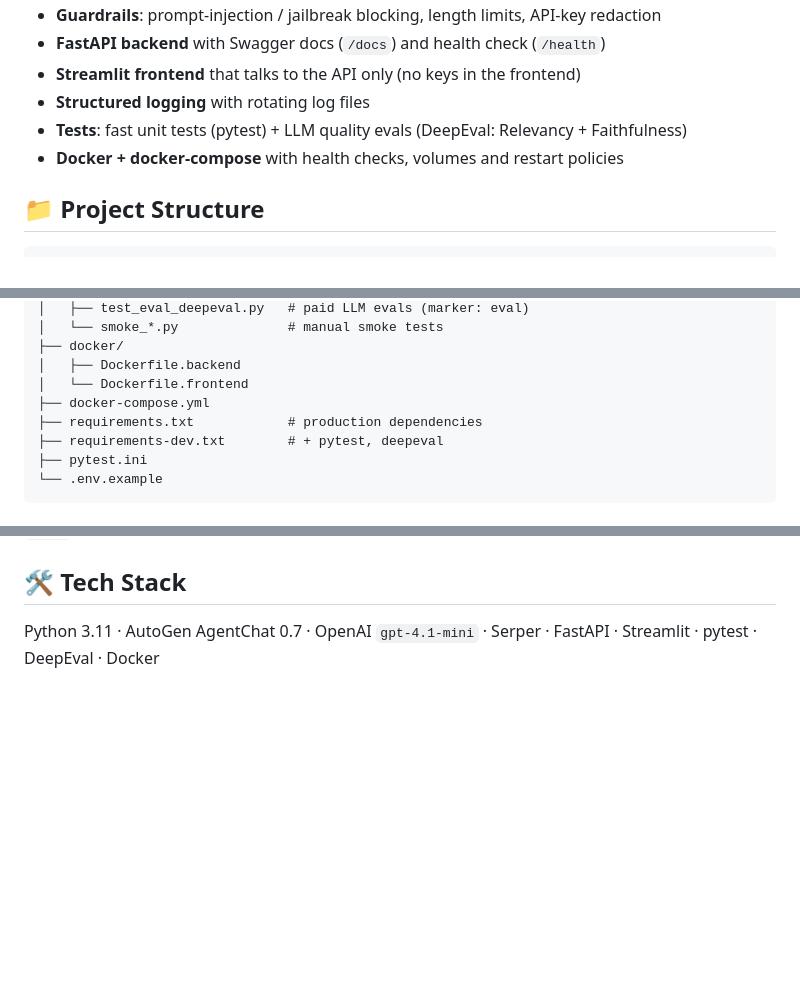
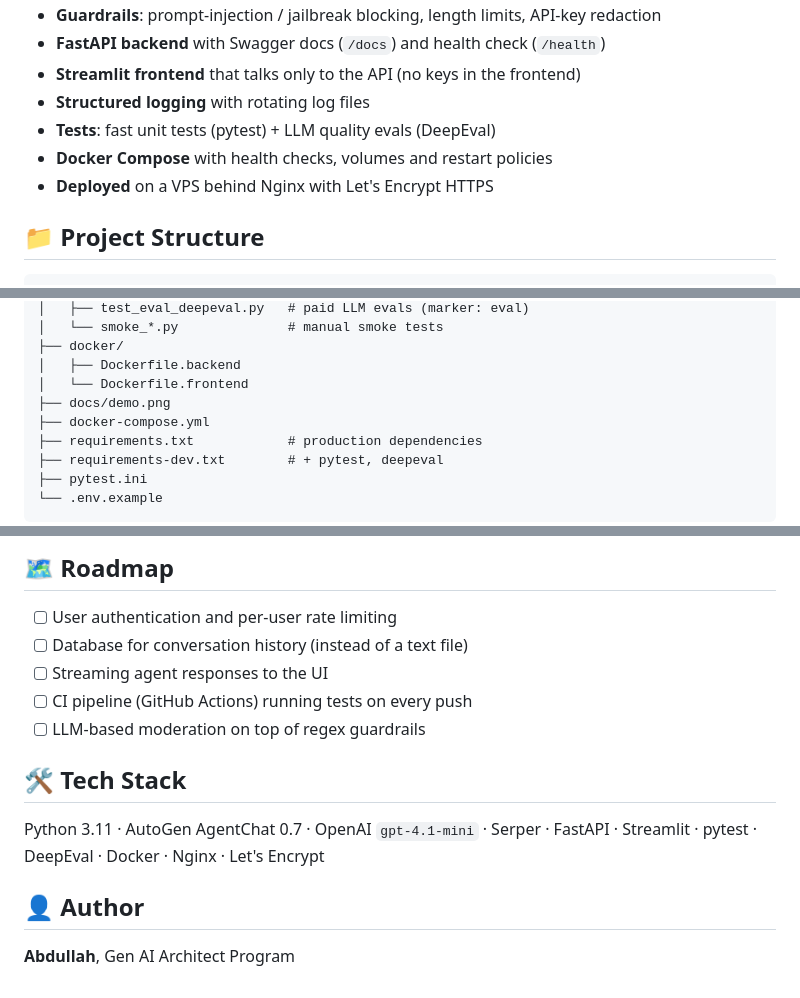
Before and after one commit to MohamedAbdullahk/buildathon-support-autogen, a Markdown page: README.md, 3 parts joined by grey strips. GitHub-like rendering; blank space fills up the shorter version.

```diff
--- a/README.md
+++ b/README.md
@@ -35,9 +59,10 @@ User ─▶ Streamlit (frontend :8501)
 - **Guardrails**: prompt-injection / jailbreak blocking, length limits, API-key redaction
 - **FastAPI backend** with Swagger docs (`/docs`) and health check (`/health`)
-- **Streamlit frontend** that talks to the API only (no keys in the frontend)
+- **Streamlit frontend** that talks only to the API (no keys in the frontend)
 - **Structured logging** with rotating log files
-- **Tests**: fast unit tests (pytest) + LLM quality evals (DeepEval: Relevancy + Faithfulness)
-- **Docker + docker-compose** with health checks, volumes and restart policies
+- **Tests**: fast unit tests (pytest) + LLM quality evals (DeepEval)
+- **Docker Compose** with health checks, volumes and restart policies
+- **Deployed** on a VPS behind Nginx with Let's Encrypt HTTPS
 
 ## 📁 Project Structure
 
@@ -60,6 +85,7 @@ User ─▶ Streamlit (frontend :8501)
 ├── docker/
 │   ├── Dockerfile.backend
 │   └── Dockerfile.frontend
+├── docs/demo.png
 ├── docker-compose.yml
 ├── requirements.txt            # production dependencies
 ├── requirements-dev.txt        # + pytest, deepeval
@@ -128,3 +193,15 @@ Returns `assistant_answer`, `web_answer`, `blocked`, `block_reason`, `duration_s
+## 🗺️ Roadmap
+
+- [ ] User authentication and per-user rate limiting
+- [ ] Database for conversation history (instead of a text file)
+- [ ] Streaming agent responses to the UI
+- [ ] CI pipeline (GitHub Actions) running tests on every push
+- [ ] LLM-based moderation on top of regex guardrails
+
 ## 🛠️ Tech Stack
 
-Python 3.11 · AutoGen AgentChat 0.7 · OpenAI `gpt-4.1-mini` · Serper · FastAPI · Streamlit · pytest · DeepEval · Docker
+Python 3.11 · AutoGen AgentChat 0.7 · OpenAI `gpt-4.1-mini` · Serper · FastAPI · Streamlit · pytest · DeepEval · Docker · Nginx · Let's Encrypt
+
+## 👤 Author
+
+**Abdullah**, Gen AI Architect Program
```
Also changed, not shown: other parts of README.md (+83 -20 lines), docs/demo.png (added).
